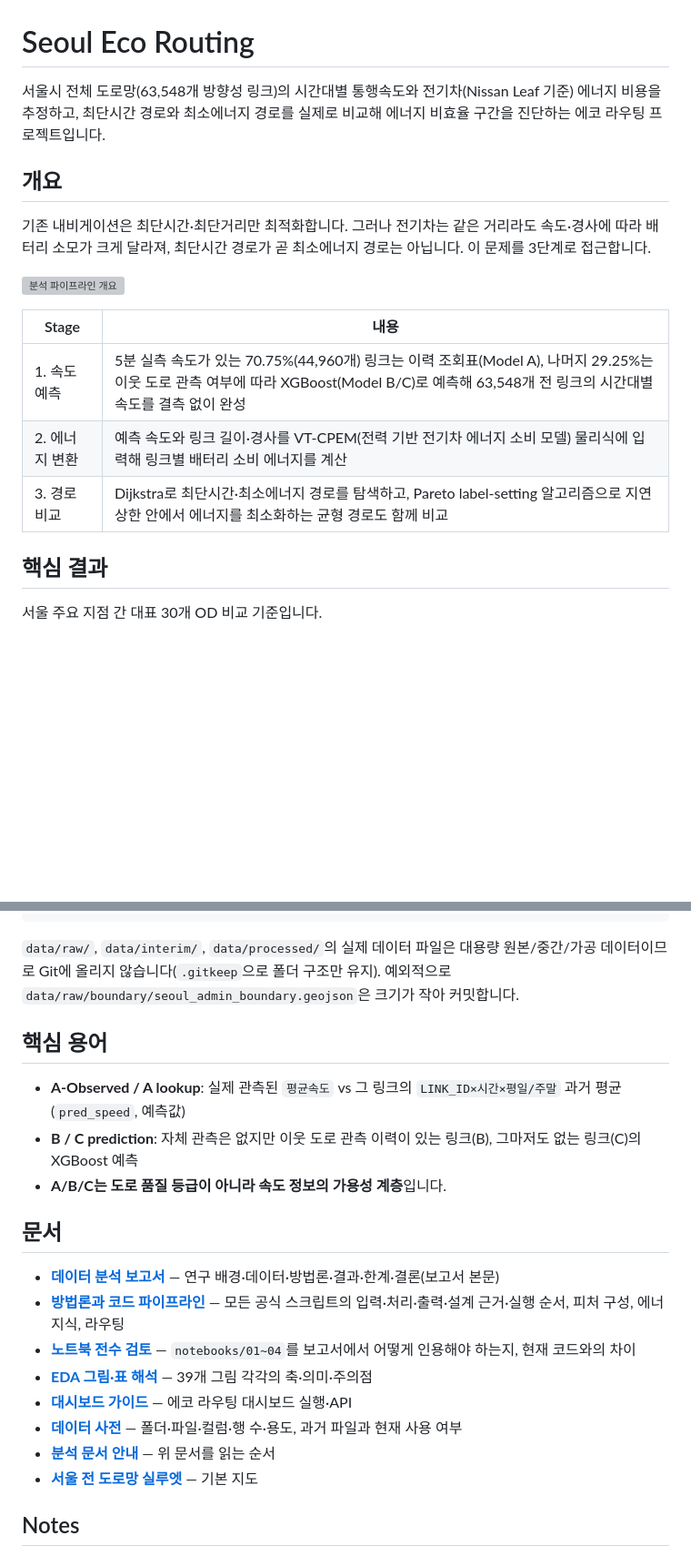
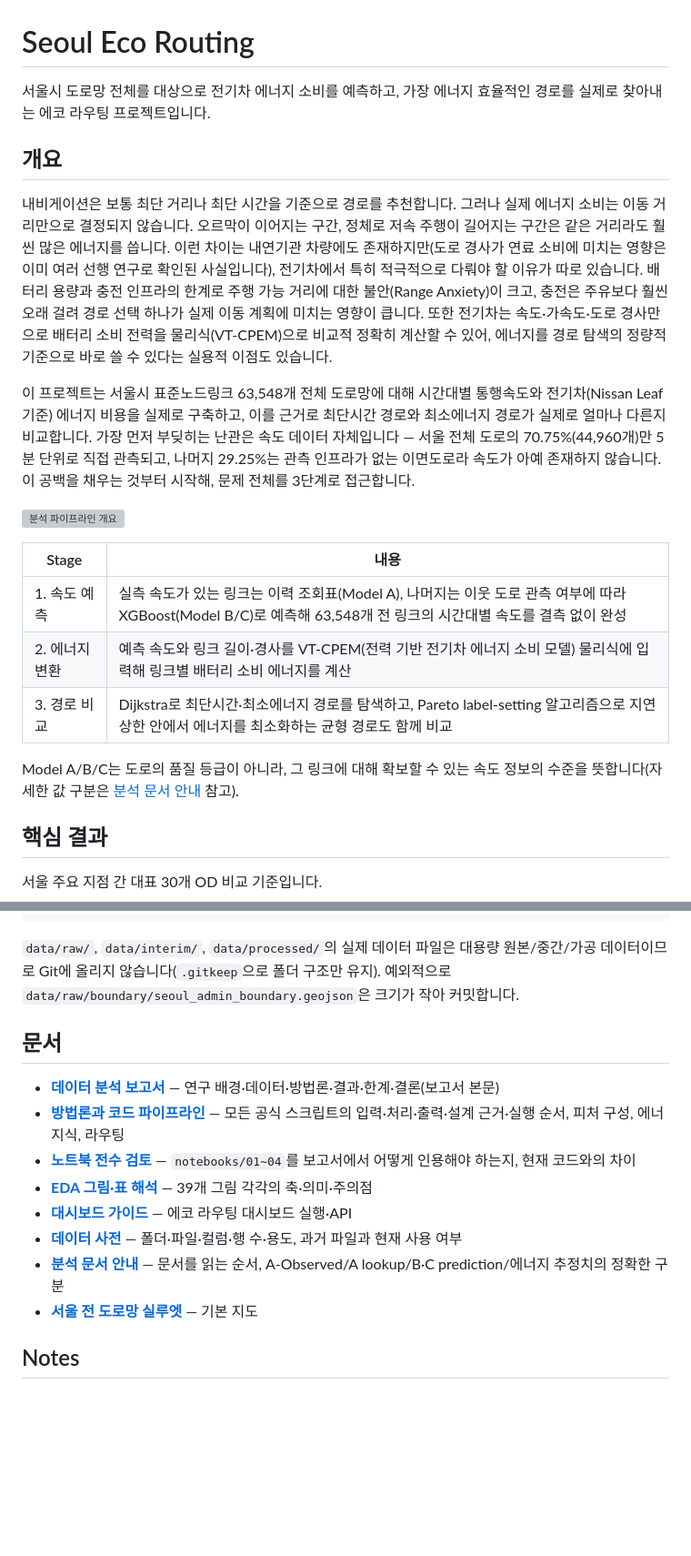
Before and after one commit to ejjunm/seoul-eco-routing, a Markdown page: README.md, 2 parts joined by grey strips. Shown at 91% size. Drawn GitHub-style; blank space fills up the shorter version; grey boxes are pictures that could not be loaded.

Commit message:
docs: README 개요를 제대로 다시 쓰기
- "전기차는 배터리 소모가 다르다"는 부정확한 프레이밍 수정: 경사가
  연료 소비에 영향을 주는 건 내연기관차도 마찬가지라는 점을 인정하고,
  그럼에도 전기차를 대상으로 하는 진짜 이유(Range Anxiety·충전 인프라
  한계, VT-CPEM으로 배터리 소비를 물리식으로 정량화하기 쉬움)를 서술
- 개요를 2문단으로 확장: 문제 정의 -> 왜 전기차인가 -> 이 프로젝트가
  무엇을 하는가 -> 가장 먼저 부딪히는 난관(29.25% 미관측)
- 맨 위 한 줄 소개와 개요 첫 문장이 같은 내용을 반복하던 것을 정리
  (한 줄 소개는 짧은 훅으로, 숫자·세부사항은 개요에서 한 번만)
- "핵심 용어" 섹션 삭제 — docs/README.md의 "반드시 구분할 네 가지 값"
  표와 완전히 중복. A/B/C가 품질등급이 아니라는 핵심 오해 방지 문장만
  Stage 표 바로 아래 한 줄로 남기고 나머지는 docs/README.md로 링크

```diff
--- a/README.md
+++ b/README.md
@@ -1,18 +1,22 @@
 # Seoul Eco Routing
 
-서울시 전체 도로망(63,548개 방향성 링크)의 시간대별 통행속도와 전기차(Nissan Leaf 기준) 에너지 비용을 추정하고, 최단시간 경로와 최소에너지 경로를 실제로 비교해 에너지 비효율 구간을 진단하는 에코 라우팅 프로젝트입니다.
+서울시 도로망 전체를 대상으로 전기차 에너지 소비를 예측하고, 가장 에너지 효율적인 경로를 실제로 찾아내는 에코 라우팅 프로젝트입니다.
 
 ## 개요
 
-기존 내비게이션은 최단시간·최단거리만 최적화합니다. 그러나 전기차는 같은 거리라도 속도·경사에 따라 배터리 소모가 크게 달라져, 최단시간 경로가 곧 최소에너지 경로는 아닙니다. 이 문제를 3단계로 접근합니다.
+내비게이션은 보통 최단 거리나 최단 시간을 기준으로 경로를 추천합니다. 그러나 실제 에너지 소비는 이동 거리만으로 결정되지 않습니다. 오르막이 이어지는 구간, 정체로 저속 주행이 길어지는 구간은 같은 거리라도 훨씬 많은 에너지를 씁니다. 이런 차이는 내연기관 차량에도 존재하지만(도로 경사가 연료 소비에 미치는 영향은 이미 여러 선행 연구로 확인된 사실입니다), 전기차에서 특히 적극적으로 다뤄야 할 이유가 따로 있습니다. 배터리 용량과 충전 인프라의 한계로 주행 가능 거리에 대한 불안(Range Anxiety)이 크고, 충전은 주유보다 훨씬 오래 걸려 경로 선택 하나가 실제 이동 계획에 미치는 영향이 큽니다. 또한 전기차는 속도·가속도·도로 경사만으로 배터리 소비 전력을 물리식(VT-CPEM)으로 비교적 정확히 계산할 수 있어, 에너지를 경로 탐색의 정량적 기준으로 바로 쓸 수 있다는 실용적 이점도 있습니다.
+
+이 프로젝트는 서울시 표준노드링크 63,548개 전체 도로망에 대해 시간대별 통행속도와 전기차(Nissan Leaf 기준) 에너지 비용을 실제로 구축하고, 이를 근거로 최단시간 경로와 최소에너지 경로가 실제로 얼마나 다른지 비교합니다. 가장 먼저 부딪히는 난관은 속도 데이터 자체입니다 — 서울 전체 도로의 70.75%(44,960개)만 5분 단위로 직접 관측되고, 나머지 29.25%는 관측 인프라가 없는 이면도로라 속도가 아예 존재하지 않습니다. 이 공백을 채우는 것부터 시작해, 문제 전체를 3단계로 접근합니다.
 
 ![분석 파이프라인 개요](docs/figures/model/10_overview_pipeline.png)
 
 | Stage | 내용 |
 | --- | --- |
-| 1. 속도 예측 | 5분 실측 속도가 있는 70.75%(44,960개) 링크는 이력 조회표(Model A), 나머지 29.25%는 이웃 도로 관측 여부에 따라 XGBoost(Model B/C)로 예측해 63,548개 전 링크의 시간대별 속도를 결측 없이 완성 |
+| 1. 속도 예측 | 실측 속도가 있는 링크는 이력 조회표(Model A), 나머지는 이웃 도로 관측 여부에 따라 XGBoost(Model B/C)로 예측해 63,548개 전 링크의 시간대별 속도를 결측 없이 완성 |
 | 2. 에너지 변환 | 예측 속도와 링크 길이·경사를 VT-CPEM(전력 기반 전기차 에너지 소비 모델) 물리식에 입력해 링크별 배터리 소비 에너지를 계산 |
 | 3. 경로 비교 | Dijkstra로 최단시간·최소에너지 경로를 탐색하고, Pareto label-setting 알고리즘으로 지연 상한 안에서 에너지를 최소화하는 균형 경로도 함께 비교 |
+
+Model A/B/C는 도로의 품질 등급이 아니라, 그 링크에 대해 확보할 수 있는 속도 정보의 수준을 뜻합니다(자세한 값 구분은 [분석 문서 안내](docs/README.md) 참고).
 
 ## 핵심 결과
 
@@ -94,12 +98,6 @@ python src/eda/04_speed_energy_eda.py --start-date 20260707 --end-date 20260720
 
 `data/raw/`, `data/interim/`, `data/processed/`의 실제 데이터 파일은 대용량 원본/중간/가공 데이터이므로 Git에 올리지 않습니다(`.gitkeep`으로 폴더 구조만 유지). 예외적으로 `data/raw/boundary/seoul_admin_boundary.geojson`은 크기가 작아 커밋합니다.
 
-## 핵심 용어
-
-- **A-Observed / A lookup**: 실제 관측된 `평균속도` vs 그 링크의 `LINK_ID×시간×평일/주말` 과거 평균(`pred_speed`, 예측값)
-- **B / C prediction**: 자체 관측은 없지만 이웃 도로 관측 이력이 있는 링크(B), 그마저도 없는 링크(C)의 XGBoost 예측
-- **A/B/C는 도로 품질 등급이 아니라 속도 정보의 가용성 계층**입니다.
-
 ## 문서
 
 - **[데이터 분석 보고서](docs/DATA_ANALYSIS_REPORT.md)** — 연구 배경·데이터·방법론·결과·한계·결론(보고서 본문)
@@ -108,7 +106,7 @@ python src/eda/04_speed_energy_eda.py --start-date 20260707 --end-date 20260720
 - **[EDA 그림·표 해석](docs/EDA_GUIDE.md)** — 39개 그림 각각의 축·의미·주의점
 - **[대시보드 가이드](docs/DASHBOARD_GUIDE.md)** — 에코 라우팅 대시보드 실행·API
 - **[데이터 사전](data/README.md)** — 폴더·파일·컬럼·행 수·용도, 과거 파일과 현재 사용 여부
-- **[분석 문서 안내](docs/README.md)** — 위 문서를 읽는 순서
+- **[분석 문서 안내](docs/README.md)** — 문서를 읽는 순서, A-Observed/A lookup/B·C prediction/에너지 추정치의 정확한 구분
 - **[서울 전 도로망 실루엣](docs/figures/network/01_seoul_all_links_silhouette.png)** — 기본 지도
 
 ## Notes
```
